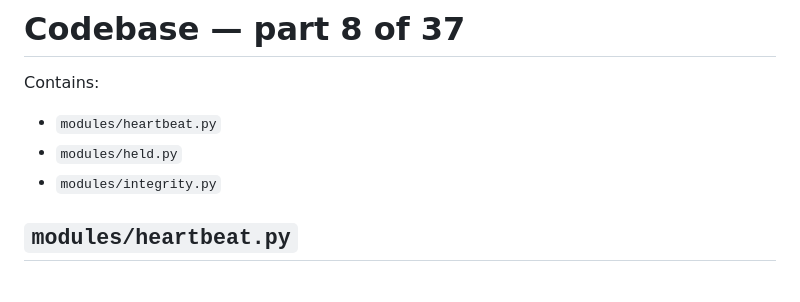
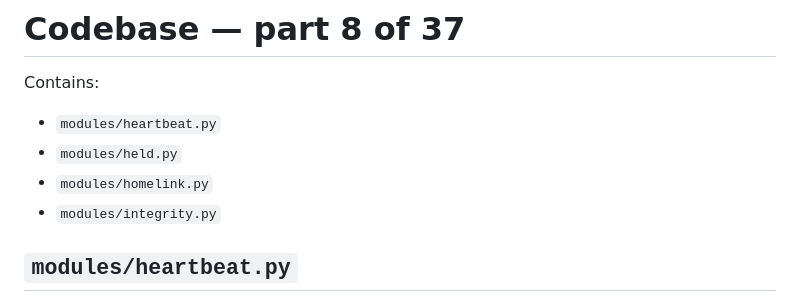
Before and after one commit to justrightdecorators-ops/aileash, a Markdown page: bundle/CODEBASE-08.md, the part around one of its changes. GitHub-like rendering.

Commit message:
Bundle codebase [skip ci]

```diff
--- a/bundle/CODEBASE-08.md
+++ b/bundle/CODEBASE-08.md
@@ -3,6 +3,7 @@
 Contains:
 - `modules/heartbeat.py`
 - `modules/held.py`
+- `modules/homelink.py`
 - `modules/integrity.py`
 
 
```
Also changed, not shown: other parts of bundle/CODEBASE-08.md (+150 -0 lines), bundle/CODEBASE.md (+2 -1 lines).
